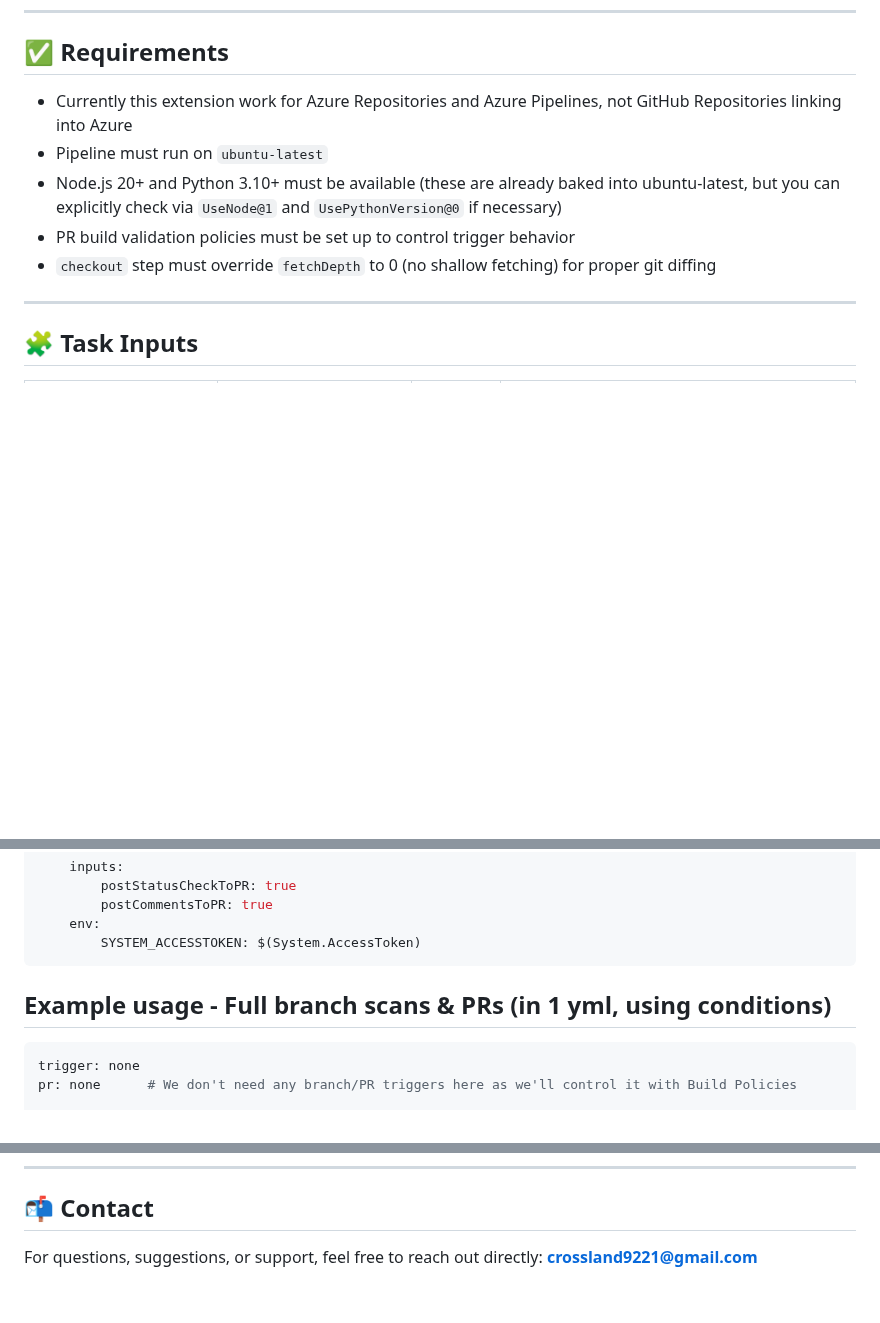
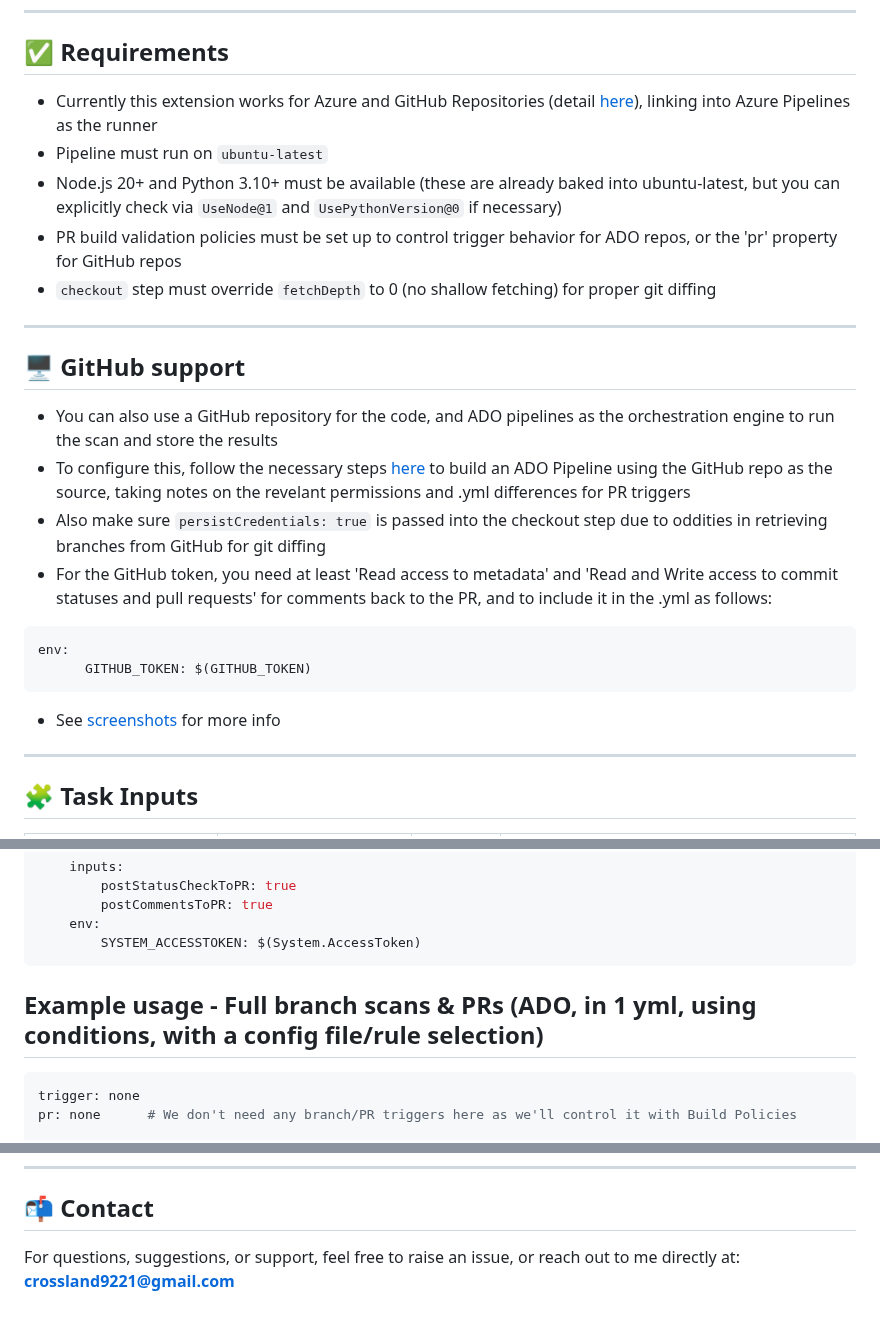
Before and after one commit to salesforcexland/SFCAIntegrations, a Markdown page: README.md, 3 parts joined by grey strips. Rendered like a GitHub page; blank space fills up the shorter version.

````diff
--- a/README.md
+++ b/README.md
@@ -20,11 +20,26 @@ See [this](https://devopslaunchpad.com/blog/salesforce-code-analyzer/) detailed
 
 ## ✅ Requirements
 
-- Currently this extension work for Azure Repositories and Azure Pipelines, not GitHub Repositories linking into Azure
+- Currently this extension works for Azure and GitHub Repositories (detail [here](#github-support)), linking into Azure Pipelines as the runner
 - Pipeline must run on `ubuntu-latest`
 - Node.js 20+ and Python 3.10+ must be available (these are already baked into ubuntu-latest, but you can explicitly check via `UseNode@1` and `UsePythonVersion@0` if necessary)
-- PR build validation policies must be set up to control trigger behavior
+- PR build validation policies must be set up to control trigger behavior for ADO repos, or the 'pr' property for GitHub repos
 - `checkout` step must override `fetchDepth` to 0 (no shallow fetching) for proper git diffing
+
+---
+
+## 🖥️ GitHub support
+- You can also use a GitHub repository for the code, and ADO pipelines as the orchestration engine to run the scan and store the results
+- To configure this, follow the necessary steps [here](https://learn.microsoft.com/en-us/azure/devops/pipelines/repos/github?view=azure-devops&tabs=yaml) to build an ADO Pipeline using the GitHub repo as the source, taking notes on the revelant permissions and .yml differences for PR triggers
+- Also make sure `persistCredentials: true` is passed into the checkout step due to oddities in retrieving branches from GitHub for git diffing
+- For the GitHub token, you need at least 'Read access to metadata' and 'Read and Write access to commit statuses and pull requests' for comments back to the PR, and to include it in the .yml as follows:
+
+```yaml
+env:
+      GITHUB_TOKEN: $(GITHUB_TOKEN)
+```
+
+- See [screenshots](#️-screenshots) for more info
 
 ---
 
@@ -109,7 +138,7 @@ steps:
         SYSTEM_ACCESSTOKEN: $(System.AccessToken)
 ```
 
-## Example usage - Full branch scans & PRs (in 1 yml, using conditions)
+## Example usage - Full branch scans & PRs (ADO, in 1 yml, using conditions, with a config file/rule selection)
 
 ```yaml
 trigger: none
@@ -178,4 +254,4 @@ steps:
 ---
 
 ## 📬 Contact
-For questions, suggestions, or support, feel free to reach out directly: **crossland9221@gmail.com**
+For questions, suggestions, or support, feel free to raise an issue, or reach out to me directly at: **crossland9221@gmail.com**
````
Also changed, not shown: other parts of README.md (+78 -17 lines), SFCAADO-CustomTasks/overview.md (+1 -1 lines), .github/images/githubpipelineyml.png (added), SFCAADO-CustomTasks/images/githubpipelineyml.png (added), 8 other files.
